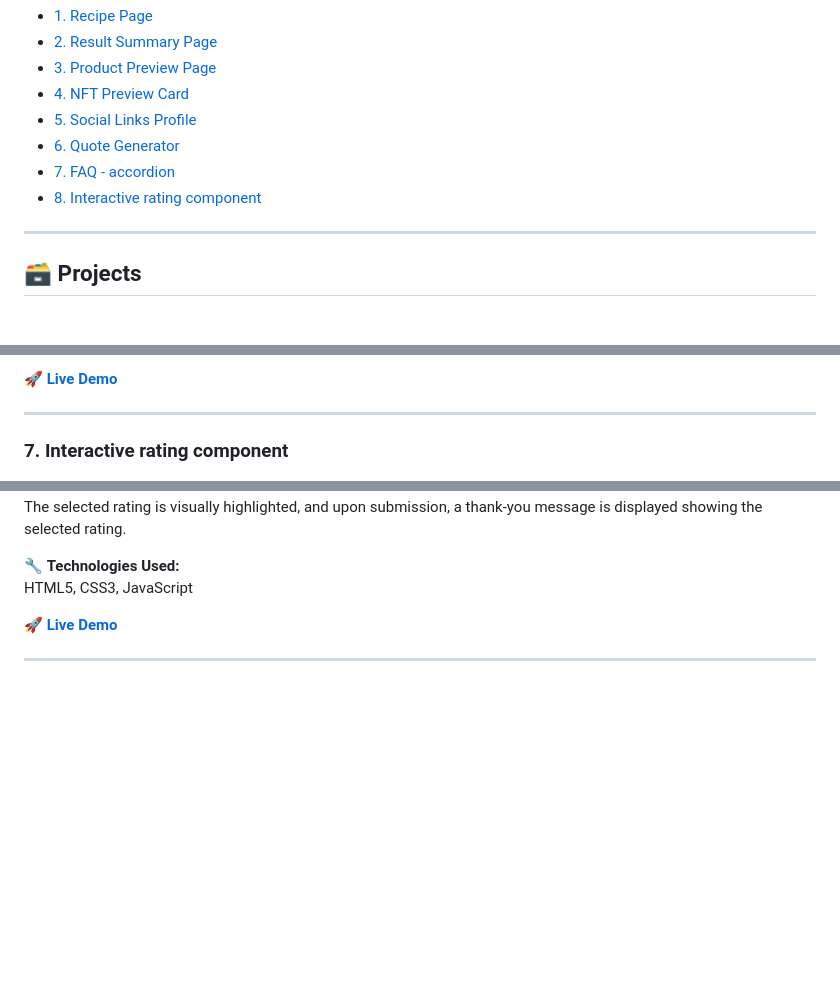
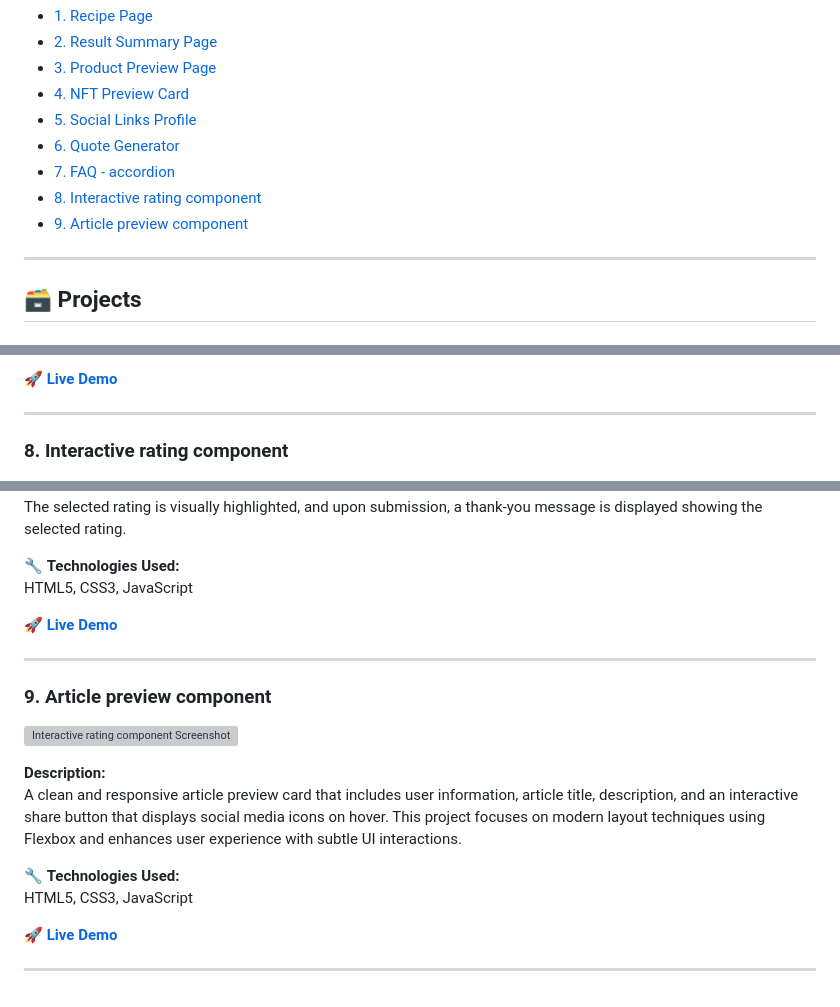
Before and after one commit to DilnaJoseph/web-dev_projects, a Markdown page: README.md, 3 parts joined by grey strips. Rendered like a GitHub page; blank space fills up the shorter version; grey boxes are pictures that could not be loaded.

```diff
--- a/README.md
+++ b/README.md
@@ -17,6 +17,7 @@ Explore the list below to see live demos, code, and tools used.
 - [6. Quote Generator](#6-quote-generator)
 - [7. FAQ - accordion](#7-FAQ-accordion)
 - [8. Interactive rating component](#7-Interactive-rating-component)
+- [9. Article preview component](#8-Article-preview-component)
 
 ---
 
@@ -120,7 +121,7 @@ HTML5, CSS3, JavaScript
 
 ---
 
-### 7. Interactive rating component
+### 8. Interactive rating component
 
 ![Interactive rating component Screenshot](images/interactive_rating_component.png)
 
@@ -133,3 +134,17 @@ HTML5, CSS3, JavaScript
 🚀 **[Live Demo](https://dilnajoseph.github.io/web-dev_projects/interactive_rating_component/)**
 
 ---
+
+### 9. Article preview component
+
+![Interactive rating component Screenshot](images/article_preview_component.png)
+
+**Description:**
+A clean and responsive article preview card that includes user information, article title, description, and an interactive share button that displays social media icons on hover. This project focuses on modern layout techniques using Flexbox and enhances user experience with subtle UI interactions.
+
+🔧 **Technologies Used:**
+HTML5, CSS3, JavaScript
+
+🚀 **[Live Demo](https://dilnajoseph.github.io/web-dev_projects/article-preview-component/)**
+
+---
```
